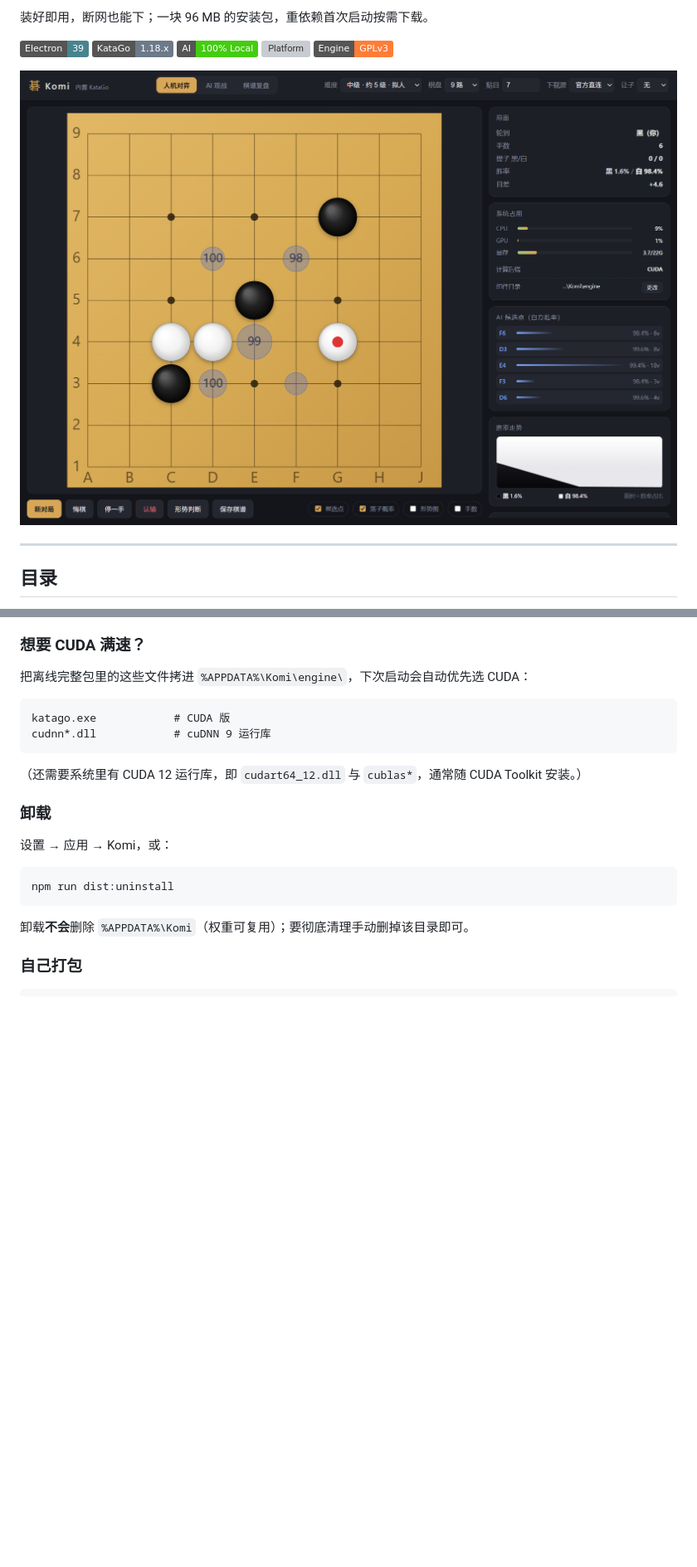
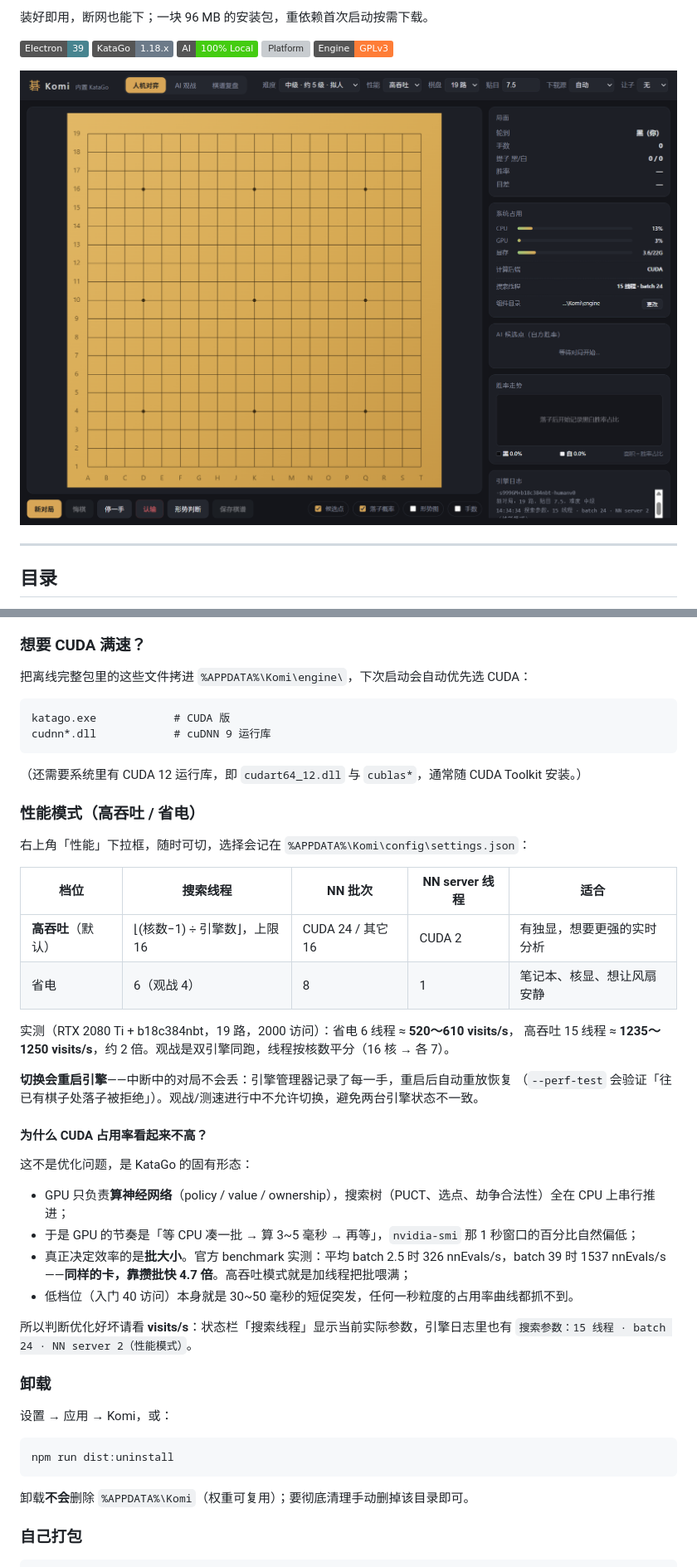
Before and after one commit to guwubuchenglin/komi, a Markdown page: README.md, 2 parts joined by grey strips. Shown at 83% size. Drawn GitHub-style; pictures changed too: docs/preview.png; badges without logos; blank space fills up the shorter version; grey boxes are pictures that could not be loaded.

````diff
--- a/README.md
+++ b/README.md
@@ -361,6 +361,34 @@ cudnn*.dll            # cuDNN 9 运行库
 ```
 
 （还需要系统里有 CUDA 12 运行库，即 `cudart64_12.dll` 与 `cublas*`，通常随 CUDA Toolkit 安装。）
+
+### 性能模式（高吞吐 / 省电）
+
+右上角「性能」下拉框，随时可切，选择会记在 `%APPDATA%\Komi\config\settings.json`：
+
+| 档位 | 搜索线程 | NN 批次 | NN server 线程 | 适合 |
+|---|---|---|---|---|
+| **高吞吐**（默认） | ⌊(核数−1) ÷ 引擎数⌋，上限 16 | CUDA 24 / 其它 16 | CUDA 2 | 有独显，想要更强的实时分析 |
+| 省电 | 6（观战 4） | 8 | 1 | 笔记本、核显、想让风扇安静 |
+
+实测（RTX 2080 Ti + b18c384nbt，19 路，2000 访问）：省电 6 线程 ≈ **520～610 visits/s**，
+高吞吐 15 线程 ≈ **1235～1250 visits/s**，约 2 倍。观战是双引擎同跑，线程按核数平分（16 核 → 各 7）。
+
+**切换会重启引擎**——中断中的对局不会丢：引擎管理器记录了每一手，重启后自动重放恢复
+（`--perf-test` 会验证「往已有棋子处落子被拒绝」）。观战/测速进行中不允许切换，避免两台引擎状态不一致。
+
+#### 为什么 CUDA 占用率看起来不高？
+
+这不是优化问题，是 KataGo 的固有形态：
+
+- GPU 只负责**算神经网络**（policy / value / ownership），搜索树（PUCT、选点、劫争合法性）全在 CPU 上串行推进；
+- 于是 GPU 的节奏是「等 CPU 凑一批 → 算 3~5 毫秒 → 再等」，`nvidia-smi` 那 1 秒窗口的百分比自然偏低；
+- 真正决定效率的是**批大小**。官方 benchmark 实测：平均 batch 2.5 时 326 nnEvals/s，batch 39 时 1537 nnEvals/s
+  ——**同样的卡，靠攒批快 4.7 倍**。高吞吐模式就是加线程把批喂满；
+- 低档位（入门 40 访问）本身就是 30~50 毫秒的短促突发，任何一秒粒度的占用率曲线都抓不到。
+
+所以判断优化好坏请看 **visits/s**：状态栏「搜索线程」显示当前实际参数，引擎日志里也有
+`搜索参数：15 线程 · batch 24 · NN server 2（性能模式）`。
 
 ### 卸载
 
````
Also changed, not shown: other parts of README.md (+5 -2 lines), 10 other files.
